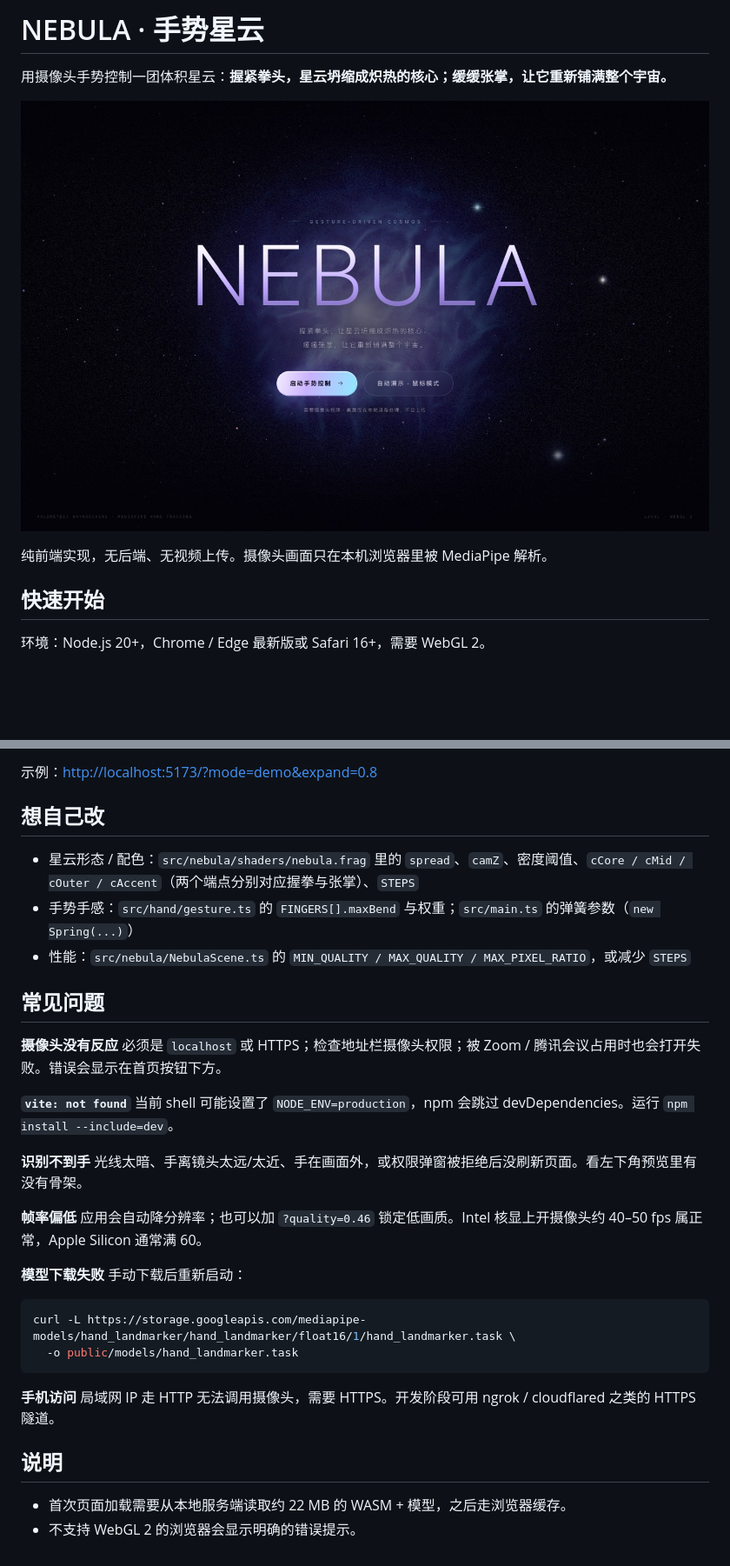
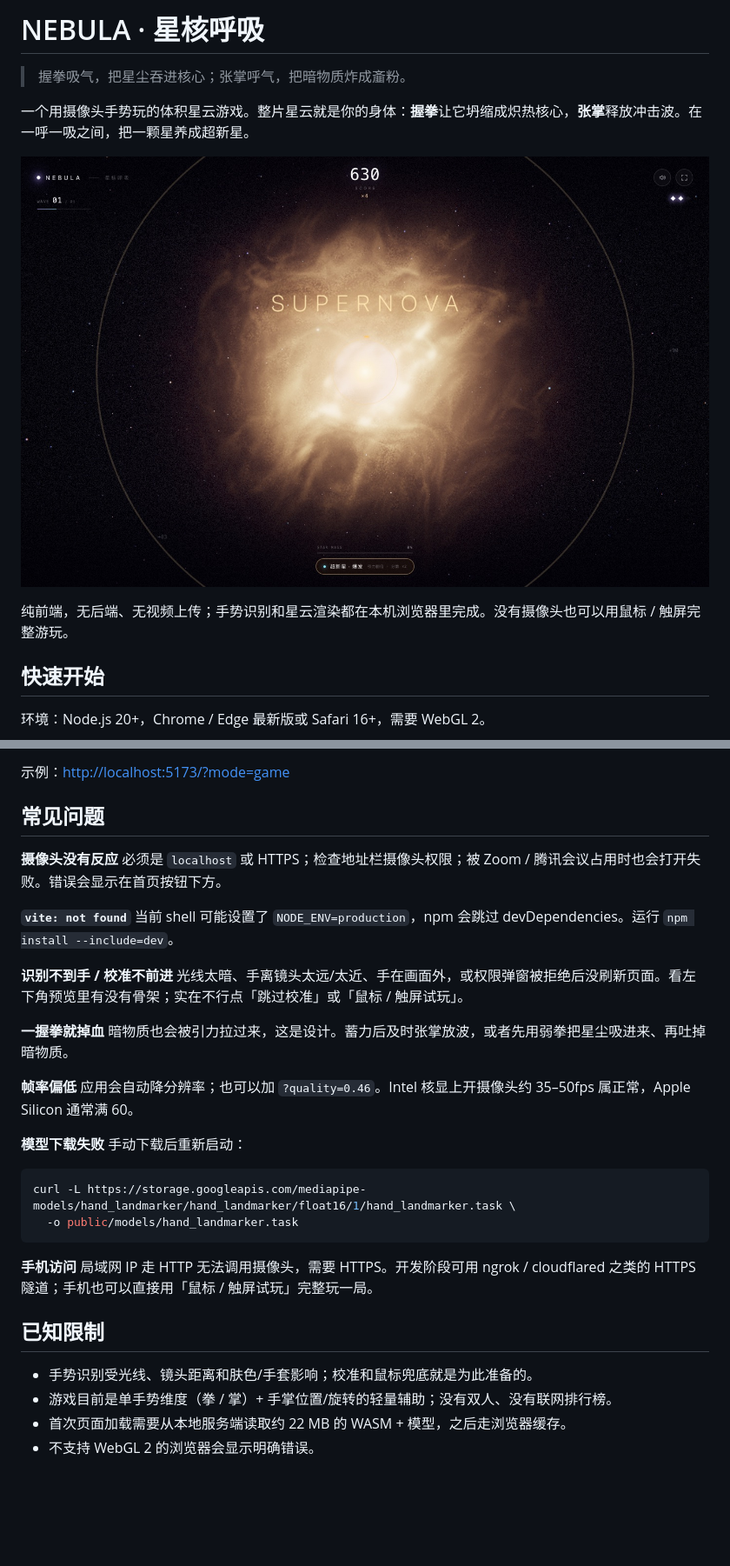
Before and after one commit to FreddyWang12138/OrcaQuickStart, a Markdown page: README.md, 2 parts joined by grey strips. Shown at 87% size. Drawn GitHub-style; pictures changed too: docs/landing.jpg, docs/supernova.jpg (added); blank space fills up the shorter version.

````diff
--- a/README.md
+++ b/README.md
@@ -1,10 +1,12 @@
-# NEBULA · 手势星云
+# NEBULA · 星核呼吸
 
-用摄像头手势控制一团体积星云：**握紧拳头，星云坍缩成炽热的核心；缓缓张掌，让它重新铺满整个宇宙。**
+> 握拳吸气，把星尘吞进核心；张掌呼气，把暗物质炸成齑粉。
 
-![NEBULA 首页](docs/landing.jpg)
+一个用摄像头手势玩的体积星云游戏。整片星云就是你的身体：**握拳**让它坍缩成炽热核心，**张掌**释放冲击波。在一呼一吸之间，把一颗星养成超新星。
 
-纯前端实现，无后端、无视频上传。摄像头画面只在本机浏览器里被 MediaPipe 解析。
+![超新星](docs/supernova.jpg)
+
+纯前端，无后端、无视频上传；手势识别和星云渲染都在本机浏览器里完成。没有摄像头也可以用鼠标 / 触屏完整游玩。
 
 ## 快速开始
 
@@ -91,13 +128,7 @@ npm run prepare-assets   # 仅准备模型/WASM
 - `&quality=0.55`：固定星云渲染比例并关闭自适应
 - `&delegate=cpu`：手部推理改用 CPU（GPU delegate 不兼容时）
 
-示例：<http://localhost:5173/?mode=demo&expand=0.8>
-
-## 想自己改
-
-- 星云形态 / 配色：`src/nebula/shaders/nebula.frag` 里的 `spread`、`camZ`、密度阈值、`cCore / cMid / cOuter / cAccent`（两个端点分别对应握拳与张掌）、`STEPS`
-- 手势手感：`src/hand/gesture.ts` 的 `FINGERS[].maxBend` 与权重；`src/main.ts` 的弹簧参数（`new Spring(...)`）
-- 性能：`src/nebula/NebulaScene.ts` 的 `MIN_QUALITY / MAX_QUALITY / MAX_PIXEL_RATIO`，或减少 `STEPS`
+示例：<http://localhost:5173/?mode=game>
 
 ## 常见问题
 
@@ -107,11 +138,14 @@ npm run prepare-assets   # 仅准备模型/WASM
 **`vite: not found`**
 当前 shell 可能设置了 `NODE_ENV=production`，npm 会跳过 devDependencies。运行 `npm install --include=dev`。
 
-**识别不到手**
-光线太暗、手离镜头太远/太近、手在画面外，或权限弹窗被拒绝后没刷新页面。看左下角预览里有没有骨架。
+**识别不到手 / 校准不前进**
+光线太暗、手离镜头太远/太近、手在画面外，或权限弹窗被拒绝后没刷新页面。看左下角预览里有没有骨架；实在不行点「跳过校准」或「鼠标 / 触屏试玩」。
+
+**一握拳就掉血**
+暗物质也会被引力拉过来，这是设计。蓄力后及时张掌放波，或者先用弱拳把星尘吸进来、再吐掉暗物质。
 
 **帧率偏低**
-应用会自动降分辨率；也可以加 `?quality=0.46` 锁定低画质。Intel 核显上开摄像头约 40–50 fps 属正常，Apple Silicon 通常满 60。
+应用会自动降分辨率；也可以加 `?quality=0.46`。Intel 核显上开摄像头约 35–50fps 属正常，Apple Silicon 通常满 60。
 
 **模型下载失败**
 手动下载后重新启动：
@@ -122,9 +156,11 @@ curl -L https://storage.googleapis.com/mediapipe-models/hand_landmarker/hand_lan
 ```
 
 **手机访问**
-局域网 IP 走 HTTP 无法调用摄像头，需要 HTTPS。开发阶段可用 ngrok / cloudflared 之类的 HTTPS 隧道。
+局域网 IP 走 HTTP 无法调用摄像头，需要 HTTPS。开发阶段可用 ngrok / cloudflared 之类的 HTTPS 隧道；手机也可以直接用「鼠标 / 触屏试玩」完整玩一局。
 
-## 说明
+## 已知限制
 
+- 手势识别受光线、镜头距离和肤色/手套影响；校准和鼠标兜底就是为此准备的。
+- 游戏目前是单手势维度（拳 / 掌）+ 手掌位置/旋转的轻量辅助；没有双人、没有联网排行榜。
 - 首次页面加载需要从本地服务端读取约 22 MB 的 WASM + 模型，之后走浏览器缓存。
-- 不支持 WebGL 2 的浏览器会显示明确的错误提示。
+- 不支持 WebGL 2 的浏览器会显示明确错误。
````
Also changed, not shown: other parts of README.md (+69 -34 lines), docs/game.jpg (added), docs/open.jpg (deleted), 12 other files.
